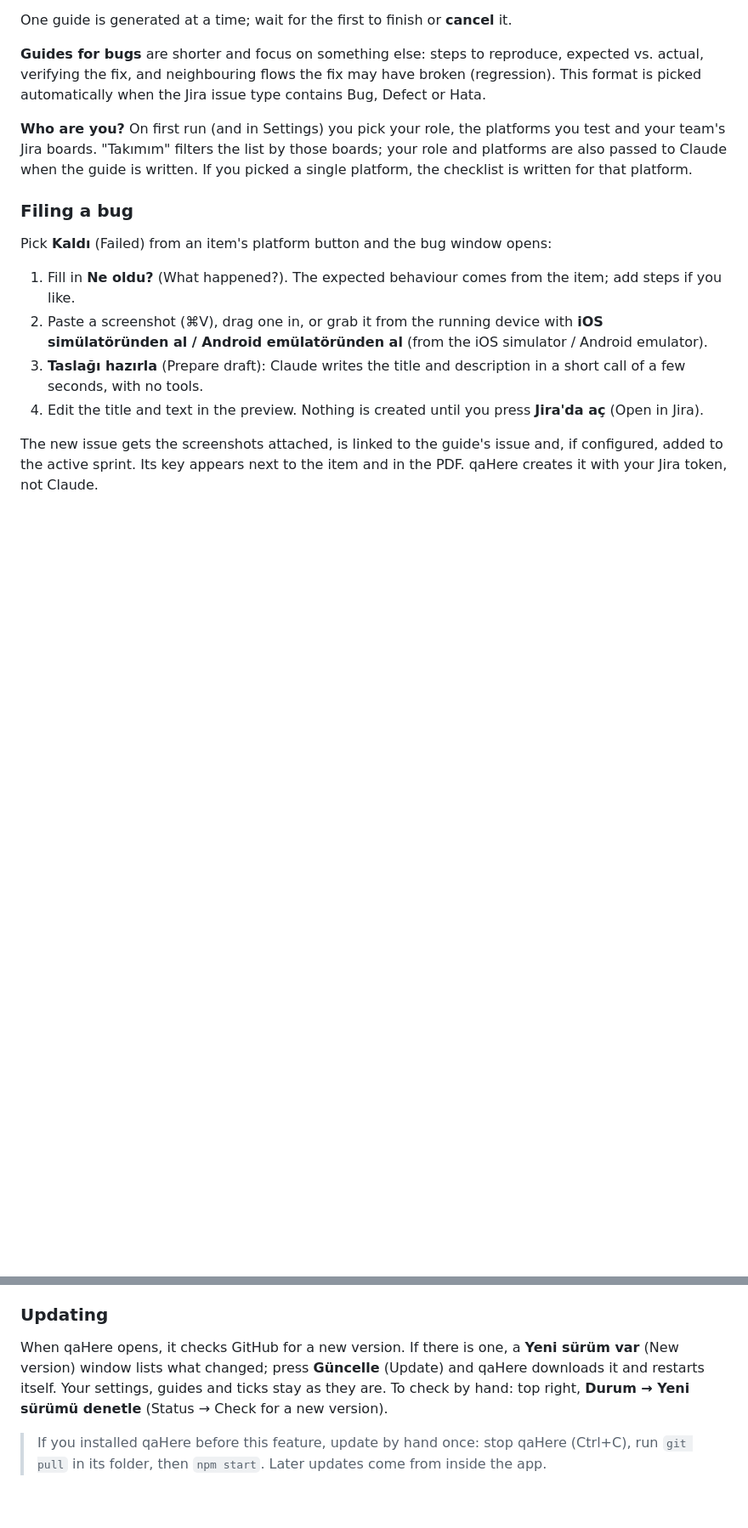
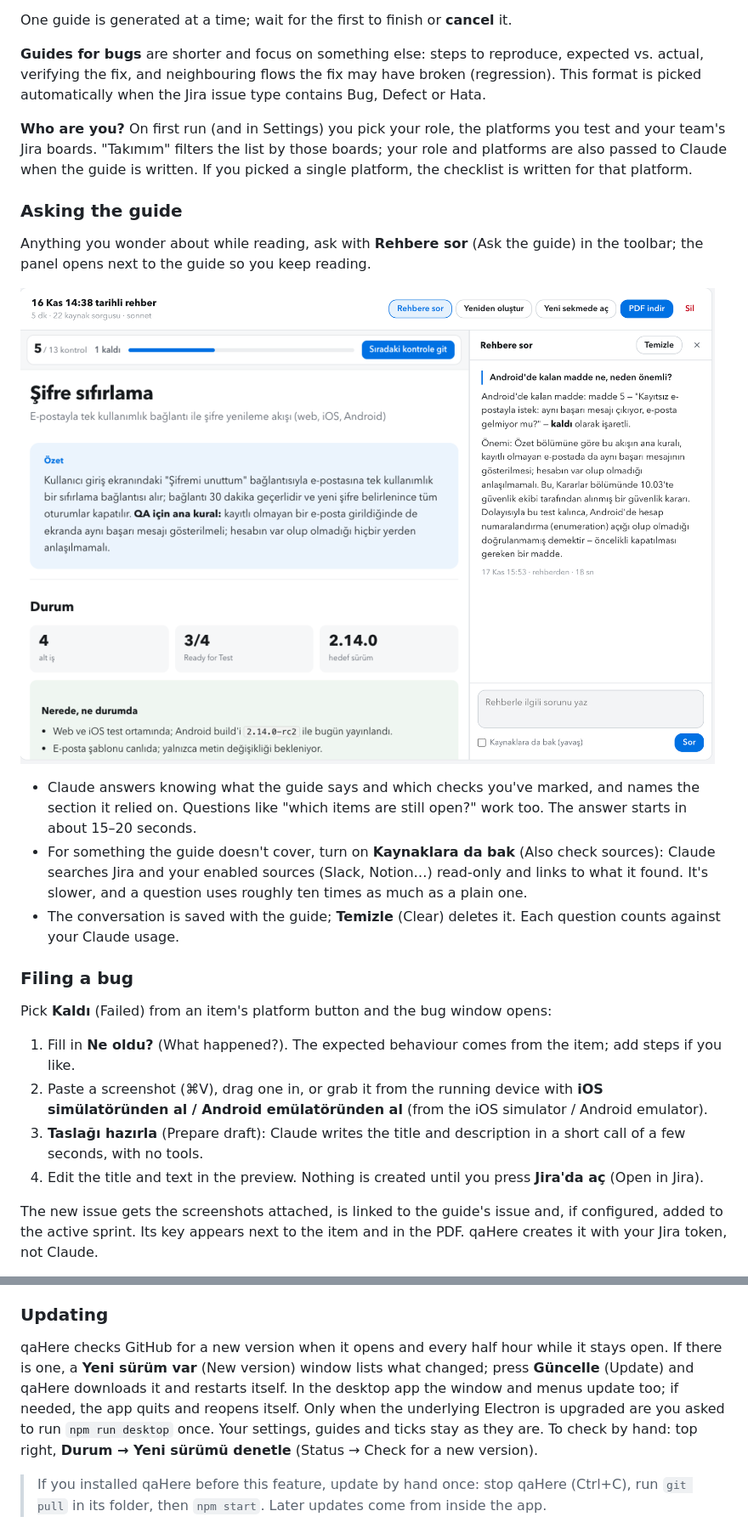
Before and after one commit to yunusemreyildiz/qahere, a Markdown page: README.en.md, 2 parts joined by grey strips. Shown at 85% size. GitHub-like rendering; pictures changed too: docs/screenshots/ask.png (added); blank space fills up the shorter version.

```diff
--- a/README.en.md
+++ b/README.en.md
@@ -202,6 +202,16 @@ One guide is generated at a time; wait for the first to finish or **cancel** it.
 
 **Who are you?** On first run (and in Settings) you pick your role, the platforms you test and your team's Jira boards. "Takımım" filters the list by those boards; your role and platforms are also passed to Claude when the guide is written. If you picked a single platform, the checklist is written for that platform.
 
+### Asking the guide
+
+Anything you wonder about while reading, ask with **Rehbere sor** (Ask the guide) in the toolbar; the panel opens next to the guide so you keep reading.
+
+<p><img src="docs/screenshots/ask.png" alt="Ask the guide panel: a question and an answer grounded in the guide"></p>
+
+- Claude answers knowing what the guide says and which checks you've marked, and names the section it relied on. Questions like "which items are still open?" work too. The answer starts in about 15–20 seconds.
+- For something the guide doesn't cover, turn on **Kaynaklara da bak** (Also check sources): Claude searches Jira and your enabled sources (Slack, Notion…) read-only and links to what it found. It's slower, and a question uses roughly ten times as much as a plain one.
+- The conversation is saved with the guide; **Temizle** (Clear) deletes it. Each question counts against your Claude usage.
+
 ### Filing a bug
 
 Pick **Kaldı** (Failed) from an item's platform button and the bug window opens:
@@ -240,7 +250,7 @@ With Proxyman running (your app's traffic going through it, and SSL Proxying on
 
 ### Updating
 
-When qaHere opens, it checks GitHub for a new version. If there is one, a **Yeni sürüm var** (New version) window lists what changed; press **Güncelle** (Update) and qaHere downloads it and restarts itself. Your settings, guides and ticks stay as they are. To check by hand: top right, **Durum → Yeni sürümü denetle** (Status → Check for a new version).
+qaHere checks GitHub for a new version when it opens and every half hour while it stays open. If there is one, a **Yeni sürüm var** (New version) window lists what changed; press **Güncelle** (Update) and qaHere downloads it and restarts itself. In the desktop app the window and menus update too; if needed, the app quits and reopens itself. Only when the underlying Electron is upgraded are you asked to run `npm run desktop` once. Your settings, guides and ticks stay as they are. To check by hand: top right, **Durum → Yeni sürümü denetle** (Status → Check for a new version).
 
 > If you installed qaHere before this feature, update by hand once: stop qaHere (Ctrl+C), run `git pull` in its folder, then `npm start`. Later updates come from inside the app.
 
```
Also changed, not shown: other parts of README.en.md (+1 -0 lines), README.md (+12 -1 lines), 10 other files.
